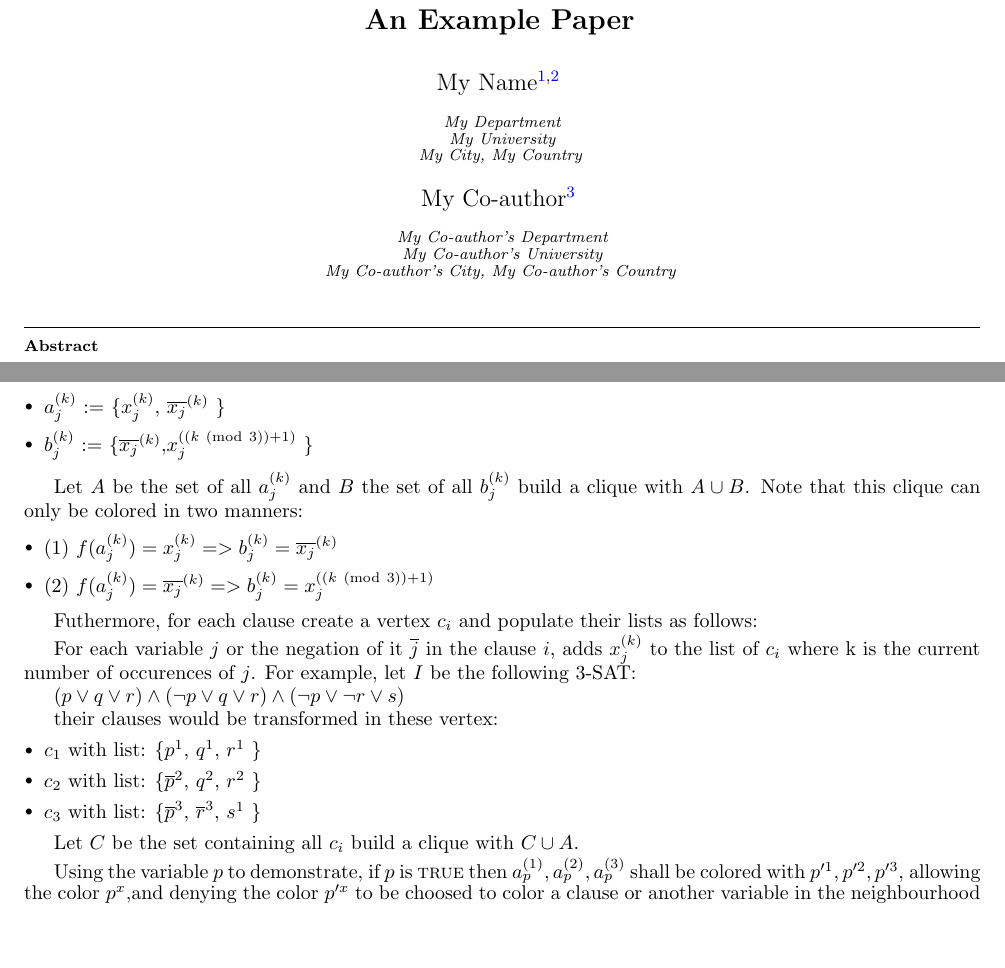
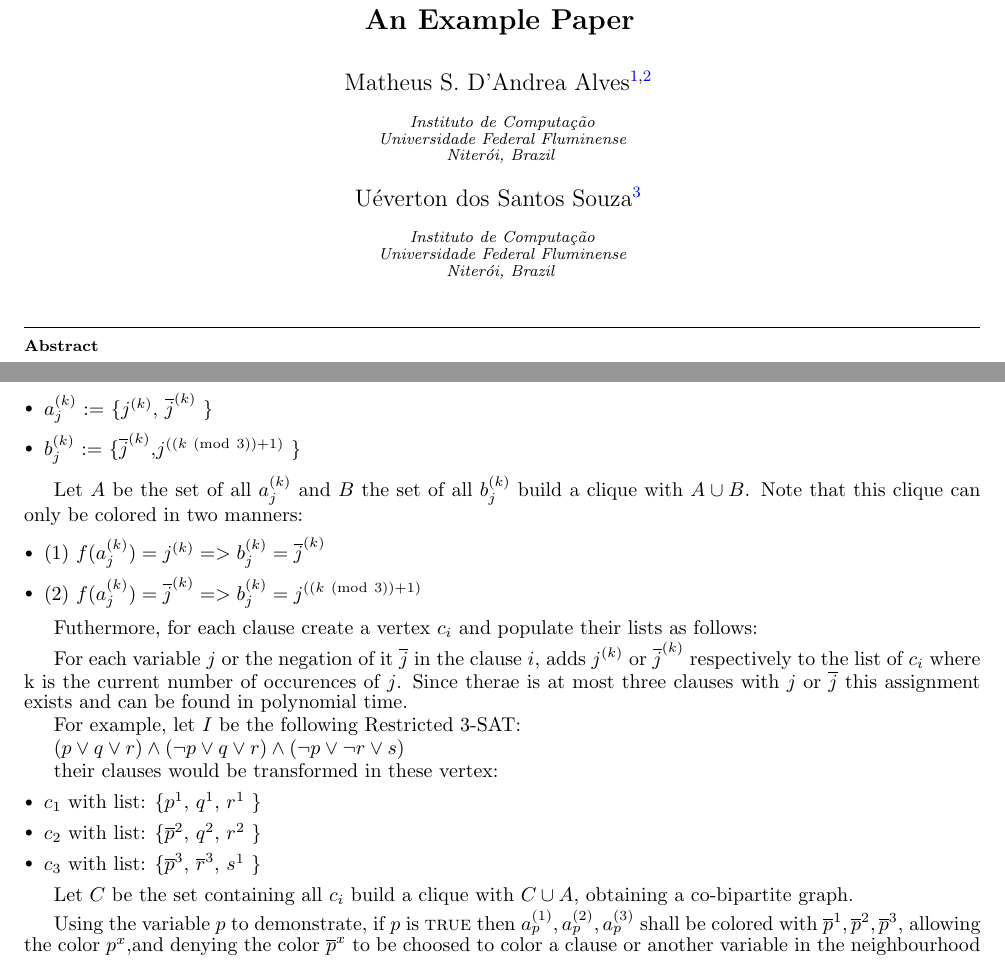
Before and after one commit to MSDandrea/masters, a LaTeX document (LAGOS/submission.tex): two parts of pages 1 and 2 of 3, joined at a grey line, cut so that both start at the same text, the shorter picture padded with empty space. Compiled offline with pdfLaTeX; a LaTeX package or settings file that is missing is left out.

Commit message:
Adiciona prova de NP-Completude para 3,0

```diff
--- a/LAGOS/submission.tex
+++ b/LAGOS/submission.tex
@@ -2,7 +2,8 @@
 \usepackage{graphicx}
 \usepackage{tikz}
  \usepackage{mathtools}
-  \usepackage{amsmath}
+ \usepackage{tabularx,lipsum,environ,amsmath,amssymb}
+ \usepackage{diagbox}
 \usetikzlibrary[shapes, arrows]
 \usepackage{dot2texi}
 \sloppy
@@ -32,11 +37,12 @@
+\newcommand{\?}{\textcolor{warn}{?}}
+\def\lastname{Alves}
 \begin{document}
 \begin{frontmatter}
-  \title{An Example Paper} \author{My
-    Name\thanksref{ALL}\thanksref{myemail}}
-  \address{My Department\\ My University\\
-    My City, My Country} \author{My Co-author\thanksref{coemail}}
-  \address{My Co-author's Department\\My Co-author's University\\
-    My Co-author's City, My Co-author's Country} \thanks[ALL]{Thanks
+  \title{An Example Paper} \author{Matheus S. D'Andrea Alves\thanksref{ALL}\thanksref{myemail}}
+  \address{Instituto de Computaç\~ao\\ Universidade Federal Fluminense\\
+    Niter\'oi, Brazil} \author{U\'everton dos Santos Souza\thanksref{coemail}}
+    \address{Instituto de Computaç\~ao\\ Universidade Federal Fluminense\\
+      Niter\'oi, Brazil} \thanks[ALL]{Thanks
     to everyone who should be thanked} \thanks[myemail]{Email:
     \href{mailto:myuserid@mydept.myinst.myedu} {\texttt{\normalshape
         myuserid@mydept.myinst.myedu}}} \thanks[coemail]{Email:
@@ -141,34 +147,36 @@ Let $I$ be a instance of a restricted 3-SAT problem, we construct an instance $I
 
 For each variable $j$ we create six vertices $a_j^{(1)}$, $a_j^{(2)}$, $a_j^{(3)}$;	$b_j^{(1)}$, $b_j^{(2)}$, $b_j^{(3)}$. each vertex has a color set as follow:
   \begin{itemize}
-    \item $a_j^{(k)}$ := \{$x_j^{(k)}$, $\overline{x_j}^{(k)}$ \}
-    \item $b_j^{(k)}$ := \{$\overline{x_j}^{(k)}$,$x_j^{((k \Mod{3}) + 1 )}$ \}
+    \item $a_j^{(k)}$ := \{$j^{(k)}$, $\overline{j}^{(k)}$ \}
+    \item $b_j^{(k)}$ := \{$\overline{j}^{(k)}$,$j^{((k \Mod{3}) + 1 )}$ \}
   \end{itemize}
 
 Let $A$ be the set of all $a_j^{(k)}$ and $B$ the set of all $b_j^{(k)}$ build a clique with $A \cup B$.
 Note that this clique can only be colored in two manners:
 \begin{itemize}
-	\item (1)  $f(a_j^{(k)}) = x_j^{(k)} => b_j^{(k)} = \overline{x_j}^{(k)}$
-	\item (2)  $f(a_j^{(k)}) = \overline{x_j}^{(k)} => b_j^{(k)} = x_j^{((k \Mod{3}) + 1 )}$
+	\item (1)  $f(a_j^{(k)}) = j^{(k)} => b_j^{(k)} = \overline{j}^{(k)}$
+	\item (2)  $f(a_j^{(k)}) = \overline{j}^{(k)} => b_j^{(k)} = j^{((k \Mod{3}) + 1 )}$
 \end{itemize}
 
 Futhermore, for each clause create a vertex $c_i$ and populate their lists as follows:
 
-For each variable $j$ or the negation of it $\overline{j}$ in the clause $i$, adds $x_j^{(k)}$ to the list of $c_i$ where k is the current number of occurences of $j$.
-For example, let $I$ be the following 3-SAT:
+For each variable $j$ or the negation of it $\overline{j}$ in the clause $i$, adds $j^{(k)}$ or $\overline{j}^{(k)}$ respectively to the list of $c_i$ where k is the current number of occurences of $j$. Since therae is at most three clauses with $j$ or $\overline{j}$ this assignment exists and can be found in polynomial time.
+
+For example, let $I$ be the following Restricted 3-SAT:
 
 $(p \lor q \lor r) \land (\neg{p} \lor q \lor r) \land (\neg{p} \lor \neg{r} \lor s)$
 
 their clauses would be transformed in these vertex:
+
 \begin{itemize}
 	\item $c_1$ with list: \{$p^1$, $q^1$, $r^1$ \}
 	\item $c_2$ with list: \{$\overline{p}^2$, $q^2$, $r^2$ \}
 	\item $c_3$ with list: \{$\overline{p}^3$, $\overline{r}^3$, $s^1$ \}
 \end{itemize}
 
-		Let $C$ be the set containing all $c_i$ build a clique with $C \cup A$.
+		Let $C$ be the set containing all $c_i$ build a clique with $C \cup A$, obtaining a co-bipartite graph.
 
-    Using the variable $p$ to demonstrate, if $p$ is {\sc true} then $a_p^{(1)},a_p^{(2)},a_p^{(3)}$ shall be colored with $p'^1,p'^2,p'^3$, allowing the color $p^x$,and denying the color $p'^x$ to be choosed to color a clause or another variable in the neighbourhood of $a_p^{(1)},a_p^{(2)},a_p^{(3)}$.
+    Using the variable $p$ to demonstrate, if $p$ is {\sc true} then $a_p^{(1)},a_p^{(2)},a_p^{(3)}$ shall be colored with $\overline{p}^1,\overline{p}^2,\overline{p}^3$, allowing the color $p^x$,and denying the color $\overline{p}^x$ to be choosed to color a clause or another variable in the neighbourhood of $a_p^{(1)},a_p^{(2)},a_p^{(3)}$.
 
     Therefore is easy to see that if $I'$ can be list-colored then exists a truth assignment in $I$ that satisfies each clause. And that by construction if a thruth assignment satisfies $I$ then exists a list-coloring of $I'$ in the following way:
 
```
Also changed, not shown: LAGOS/submission.pdf, LAGOS/submission.tex (43 more changed lines), 4 other files.
